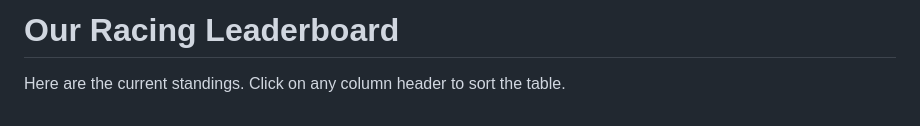
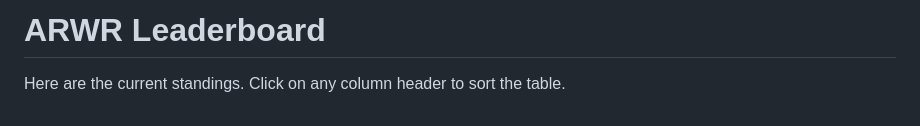
Before and after one commit to somaek/somaek.github.io, a Markdown page: README.md, the part around the change. Drawn GitHub-style.

```diff
--- a/README.md
+++ b/README.md
@@ -2,7 +2,7 @@
 <head>
     <meta charset="UTF-8">
     <meta name="viewport" content="width=device-width, initial-scale=1.0">
-    <title>Racing Series Leaderboard</title>
+    <title>ARWR Leaderboard</title>
     <!-- Loads Tailwind CSS for styling -->
     <script src="https://cdn.tailwindcss.com"></script>
     <!-- Loads PapaParse to read the CSV file -->
@@ -47,7 +47,7 @@
           to match your screenshot.
         -->
         <header class="bg-red-700 text-white p-6">
-            <h1 class="text-2xl md:text-3xl font-bold">Our Racing Leaderboard</h1>
+            <h1 class="text-2xl md:text-3xl font-bold">ARWR Leaderboard</h1>
         </header>
         <main class="p-4 md:p-6">
             <p class="text-gray-700 mb-6">
```
